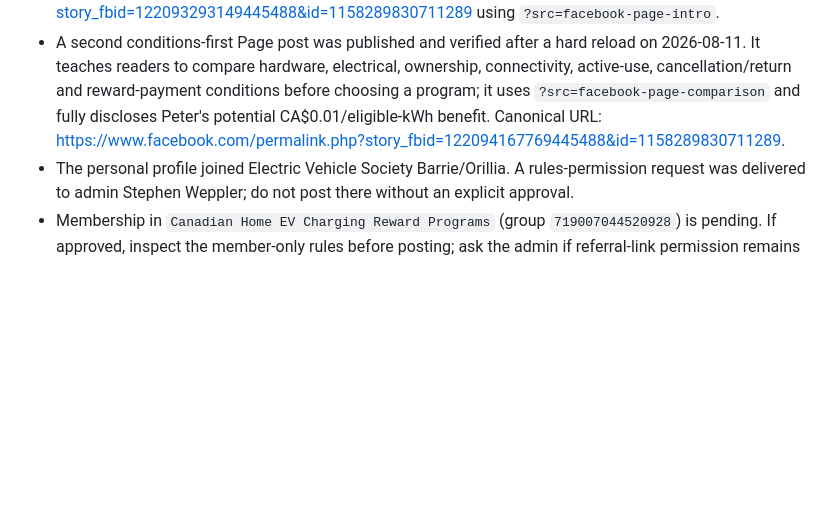
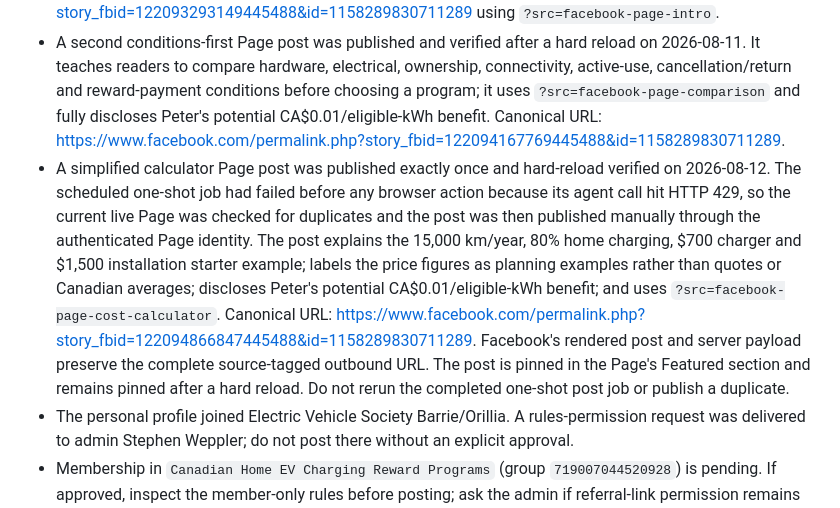
Before and after one commit to klaus-k2p5-factory/grizzle-club-invitation, a Markdown page: .hermes.md, the part around one of its changes. GitHub-like rendering; blank space fills up the shorter version.

```diff
--- a/.hermes.md
+++ b/.hermes.md
@@ -96,6 +96,7 @@ Use this file when maintaining the EV Home Rewards / Grizzl-E Club independent r
 - Public Page: <https://www.facebook.com/profile.php?id=61593364640663> (`Peter's EV Home Rewards Canada`). Its bio explicitly identifies the Page as an independent member-referral resource.
 - The Page has a `Learn more` action button using `?src=facebook-page-cta` and a verified public introductory post at <https://www.facebook.com/permalink.php?story_fbid=122093293149445488&id=1158289830711289> using `?src=facebook-page-intro`.
 - A second conditions-first Page post was published and verified after a hard reload on 2026-08-11. It teaches readers to compare hardware, electrical, ownership, connectivity, active-use, cancellation/return and reward-payment conditions before choosing a program; it uses `?src=facebook-page-comparison` and fully discloses Peter's potential CA$0.01/eligible-kWh benefit. Canonical URL: <https://www.facebook.com/permalink.php?story_fbid=122094167769445488&id=1158289830711289>.
+- A simplified calculator Page post was published exactly once and hard-reload verified on 2026-08-12. The scheduled one-shot job had failed before any browser action because its agent call hit HTTP 429, so the current live Page was checked for duplicates and the post was then published manually through the authenticated Page identity. The post explains the 15,000 km/year, 80% home charging, $700 charger and $1,500 installation starter example; labels the price figures as planning examples rather than quotes or Canadian averages; discloses Peter's potential CA$0.01/eligible-kWh benefit; and uses `?src=facebook-page-cost-calculator`. Canonical URL: <https://www.facebook.com/permalink.php?story_fbid=122094866847445488&id=1158289830711289>. Facebook's rendered post and server payload preserve the complete source-tagged outbound URL. The post is pinned in the Page's Featured section and remains pinned after a hard reload. Do not rerun the completed one-shot post job or publish a duplicate.
 - The personal profile joined Electric Vehicle Society Barrie/Orillia. A rules-permission request was delivered to admin Stephen Weppler; do not post there without an explicit approval.
 - Membership in `Canadian Home EV Charging Reward Programs` (group `719007044520928`) is pending. If approved, inspect the member-only rules before posting; ask the admin if referral-link permission remains ambiguous.
 - The personal profile joined the new public hyperlocal group `Tesla Barrie & Simcoe county` (group `1537721744760936`) on 2026-08-10. No promotion/referral rule was displayed. A link-free permission request was sent to admin Hristo Momchilov with full compensation and landing-page-condition disclosure. No campaign post exists; await explicit approval.
```
Also changed, not shown: other parts of .hermes.md (+1 -1 lines), campaign/launch-kit.md (+10 -0 lines).
